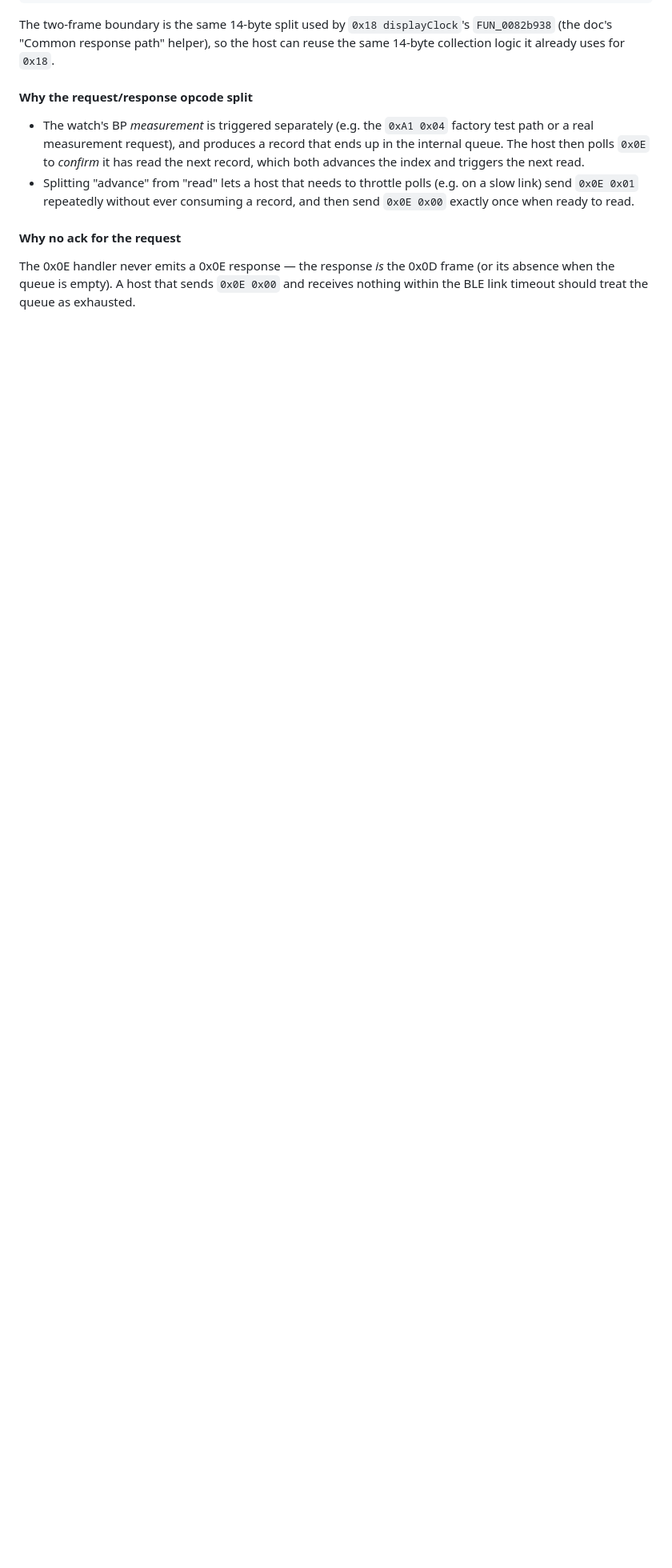
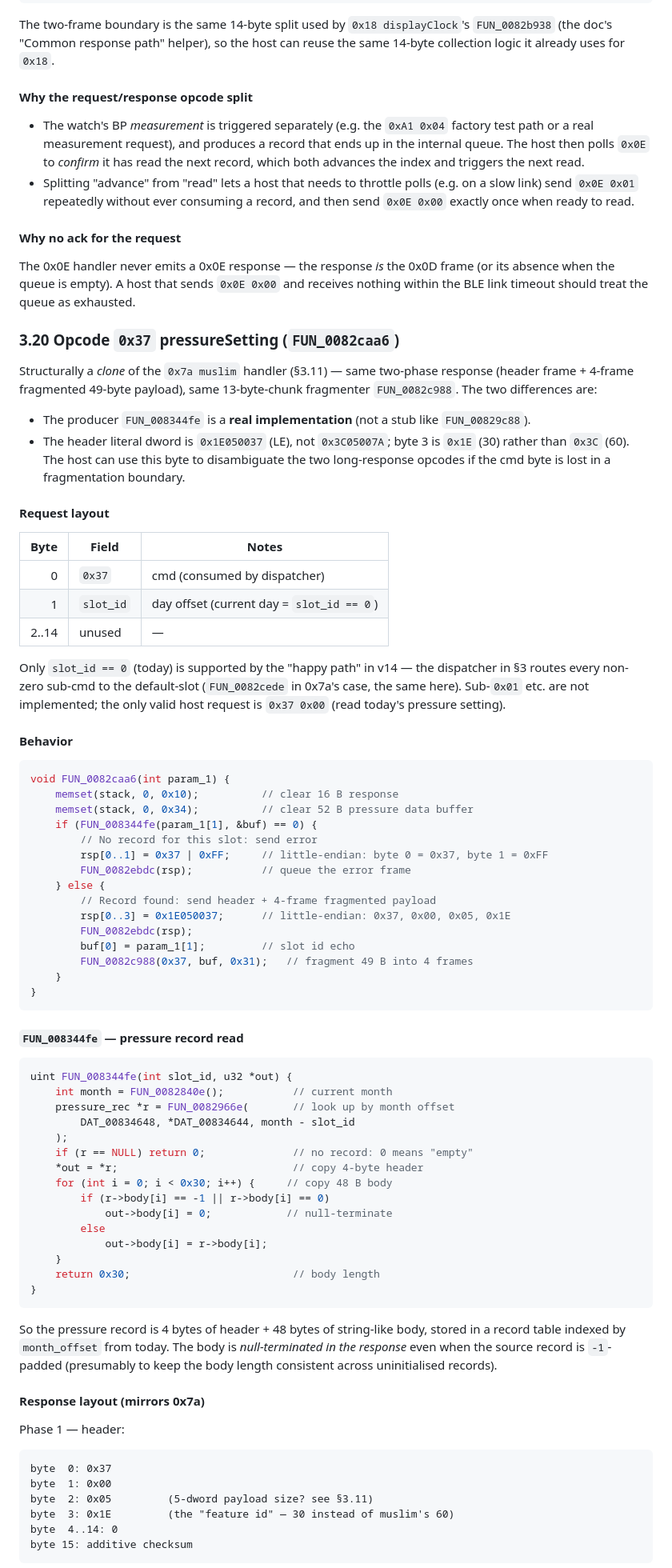
Before and after one commit to denysvitali/openwatch, a Markdown page: firmwares/GHIDRA_DECOMPILATION.md, the part around one of its changes. Shown at 80% size. GitHub-like rendering; blank space fills up the shorter version.

Commit message:
docs(firmware): decode H59MA v14 0x37 pressureSetting long-config
FUN_0082caa6 + FUN_008344fe: structural clone of 0x7a muslim
(same two-phase response + 4-frame 13-byte-chunk fragmented
payload via FUN_0082c988) but with a *real* producer
(FUN_008344fe reads pressure record by month-offset, copies
4-byte header + null-terminated 48-byte body), the 0x1E050037
header literal (LE) versus muslim's 0x3C05007A (the byte 3
'feature id' is 30 for pressure, 60 for muslim), the routing
through FUN_0082be64 (deferred ring) so the host must re-sync
on byte 0 == 0x37 vs 0x7A to separate the two streams, and
the inter-stream interleaving caveat when issuing both opcodes
in quick succession.

Co-Authored-By: Claude <noreply@anthropic.com>

````diff
--- a/firmwares/GHIDRA_DECOMPILATION.md
+++ b/firmwares/GHIDRA_DECOMPILATION.md
@@ -650,3 +650,92 @@ The 0x0E handler never emits a 0x0E response — the response
 empty). A host that sends `0x0E 0x00` and receives nothing
 within the BLE link timeout should treat the queue as
 exhausted.
+
+### 3.20 Opcode `0x37` pressureSetting (`FUN_0082caa6`)
+
+Structurally a *clone* of the `0x7a muslim` handler (§3.11) —
+same two-phase response (header frame + 4-frame fragmented
+49-byte payload), same 13-byte-chunk fragmenter
+`FUN_0082c988`. The two differences are:
+
+* The producer `FUN_008344fe` is a **real implementation** (not
+  a stub like `FUN_00829c88`).
+* The header literal dword is `0x1E050037` (LE), not
+  `0x3C05007A`; byte 3 is `0x1E` (30) rather than `0x3C` (60).
+  The host can use this byte to disambiguate the two
+  long-response opcodes if the cmd byte is lost in a
+  fragmentation boundary.
+
+#### Request layout
+
+| Byte | Field | Notes |
+|---:|---|---|
+| 0 | `0x37` | cmd (consumed by dispatcher) |
+| 1 | `slot_id` | day offset (current day = `slot_id == 0`) |
+| 2..14 | unused | — |
+
+Only `slot_id == 0` (today) is supported by the "happy path"
+in v14 — the dispatcher in §3 routes every non-zero sub-cmd
+to the default-slot (`FUN_0082cede` in 0x7a's case, the same
+here). Sub-`0x01` etc. are not implemented; the only valid
+host request is `0x37 0x00` (read today's pressure setting).
+
+#### Behavior
+
+```c
+void FUN_0082caa6(int param_1) {
+    memset(stack, 0, 0x10);          // clear 16 B response
+    memset(stack, 0, 0x34);          // clear 52 B pressure data buffer
+    if (FUN_008344fe(param_1[1], &buf) == 0) {
+        // No record for this slot: send error
+        rsp[0..1] = 0x37 | 0xFF;     // little-endian: byte 0 = 0x37, byte 1 = 0xFF
+        FUN_0082ebdc(rsp);           // queue the error frame
+    } else {
+        // Record found: send header + 4-frame fragmented payload
+        rsp[0..3] = 0x1E050037;      // little-endian: 0x37, 0x00, 0x05, 0x1E
+        FUN_0082ebdc(rsp);
+        buf[0] = param_1[1];         // slot id echo
+        FUN_0082c988(0x37, buf, 0x31);   // fragment 49 B into 4 frames
+    }
+}
+```
+
+#### `FUN_008344fe` — pressure record read
+
+```c
+uint FUN_008344fe(int slot_id, u32 *out) {
+    int month = FUN_0082840e();           // current month
+    pressure_rec *r = FUN_0082966e(       // look up by month offset
+        DAT_00834648, *DAT_00834644, month - slot_id
+    );
+    if (r == NULL) return 0;              // no record: 0 means "empty"
+    *out = *r;                            // copy 4-byte header
+    for (int i = 0; i < 0x30; i++) {     // copy 48 B body
+        if (r->body[i] == -1 || r->body[i] == 0)
+            out->body[i] = 0;            // null-terminate
+        else
+            out->body[i] = r->body[i];
+    }
+    return 0x30;                          // body length
+}
+```
+
+So the pressure record is 4 bytes of header + 48 bytes of
+string-like body, stored in a record table indexed by
+`month_offset` from today. The body is *null-terminated in
+the response* even when the source record is `-1`-padded
+(presumably to keep the body length consistent across
+uninitialised records).
+
+#### Response layout (mirrors 0x7a)
+
+Phase 1 — header:
+```
+byte  0: 0x37
+byte  1: 0x00
+byte  2: 0x05         (5-dword payload size? see §3.11)
+byte  3: 0x1E         (the "feature id" — 30 instead of muslim's 60)
+byte  4..14: 0
+byte 15: additive checksum
+```
+
````
Also changed, not shown: other parts of firmwares/GHIDRA_DECOMPILATION.md (+42 -1 lines).
